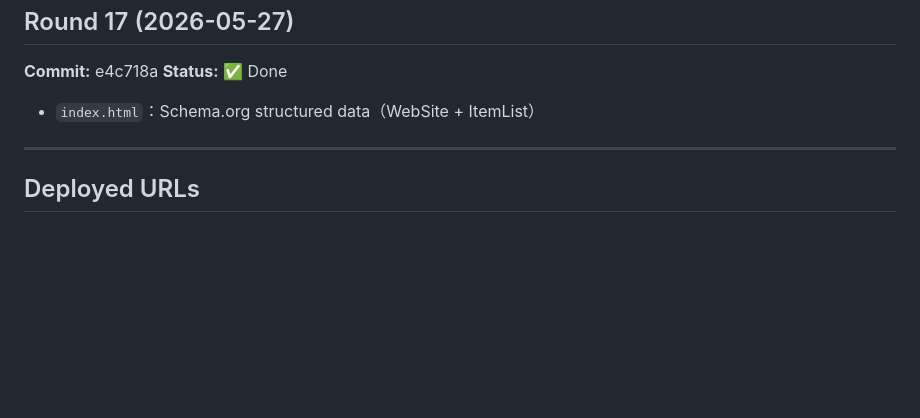
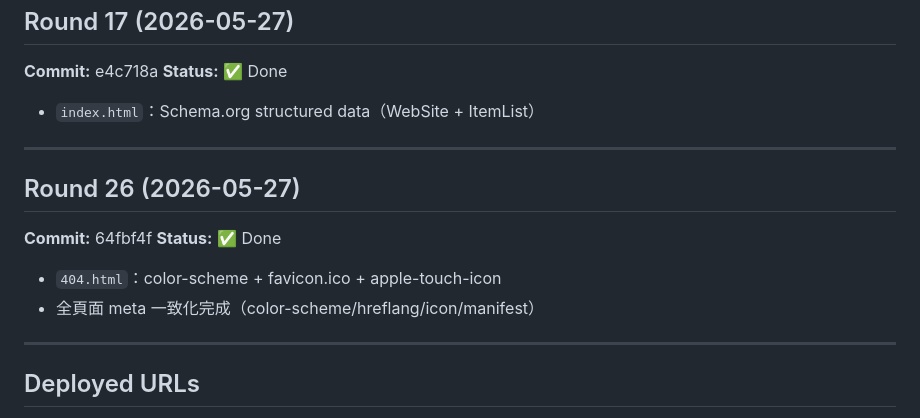
Before and after one commit to ihateusingai-beep/KenCheng-homepage, a Markdown page: spec.md, the part around the change. Rendered like a GitHub page; blank space fills up the shorter version.

Commit message:
docs: spec R26

```diff
--- a/spec.md
+++ b/spec.md
@@ -170,6 +170,15 @@
 
 ---
 
+## Round 26 (2026-05-27)
+**Commit:** 64fbf4f
+**Status:** ✅ Done
+
+- `404.html`：color-scheme + favicon.ico + apple-touch-icon
+- 全頁面 meta 一致化完成（color-scheme/hreflang/icon/manifest）
+
+---
+
 ## Deployed URLs
 - **GitHub Pages:** https://ihateusingai-beep.github.io/KenCheng-homepage/
 - **Netlify (previous):** https://vermillion-kulfi-544479.netlify.app/ *(deprecation recommended — files not served correctly)*
```
